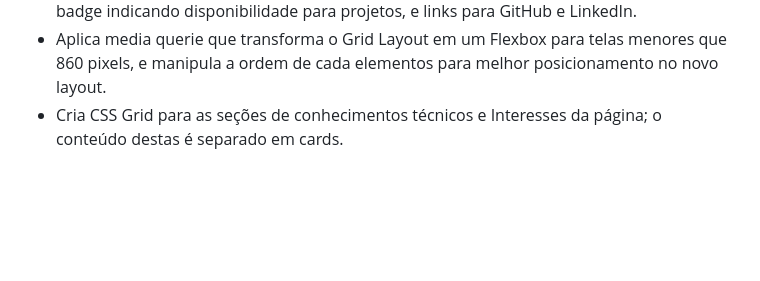
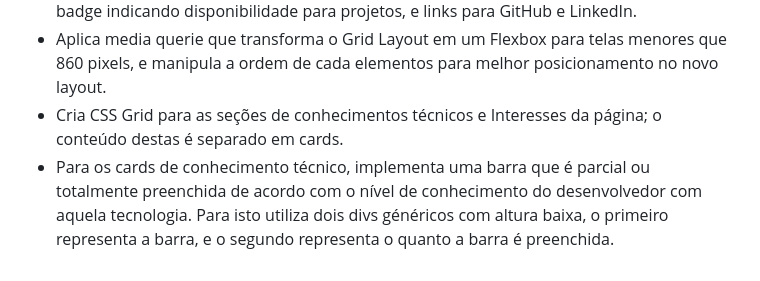
Before and after one commit to victormagela/mogiw3, a Markdown page: README.md, the part around the change. GitHub-like rendering; blank space fills up the shorter version.

Commit message:
Atualiza README

```diff
--- a/README.md
+++ b/README.md
@@ -51,3 +51,4 @@ Projeto para faculdade, desenvolvimento de um website para a empresa fícticia,
 - Seção Hero desta página contém: foto do desenvolvedor, nome, stack, breve descrição, um badge indicando disponibilidade para projetos, e links para GitHub e LinkedIn.
 - Aplica media querie que transforma o Grid Layout em um Flexbox para telas menores que 860 pixels, e manipula a ordem de cada elementos para melhor posicionamento no novo layout.
 - Cria CSS Grid para as seções de conhecimentos técnicos e Interesses da página; o conteúdo destas é separado em cards.
+- Para os cards de conhecimento técnico, implementa uma barra que é parcial ou totalmente preenchida de acordo com o nível de conhecimento do desenvolvedor com aquela tecnologia. Para isto utiliza dois divs généricos com altura baixa, o primeiro representa a barra, e o segundo representa o quanto a barra é preenchida.
```
